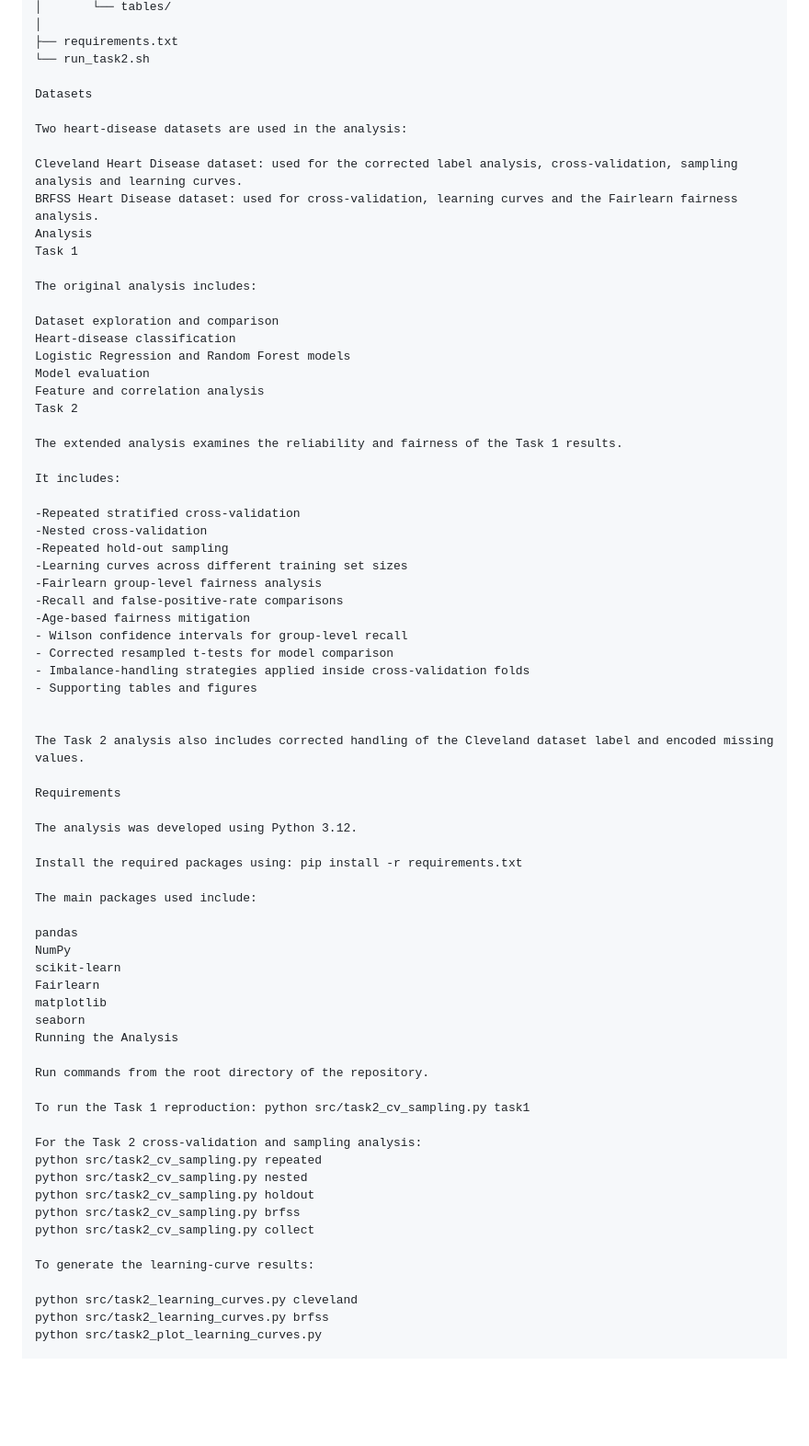
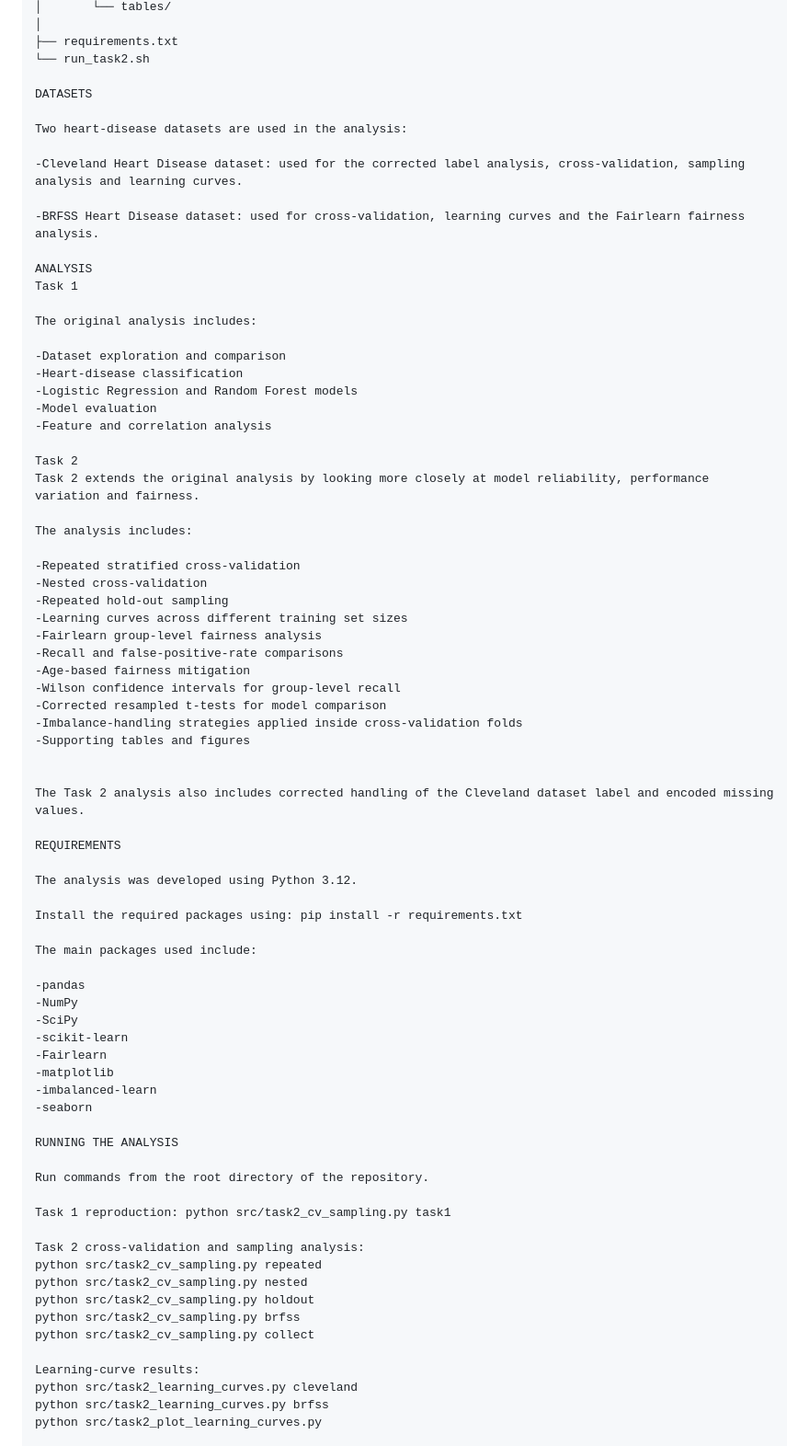
Before and after one commit to sahimalti/case-studies-assessment-1, a Markdown page: README.md, the part around one of its changes. Shown at 92% size. GitHub-like rendering; blank space fills up the shorter version.

```diff
--- a/README.md
+++ b/README.md
@@ -33,27 +33,29 @@ case-studies-assessment-1/
 ├── requirements.txt
 └── run_task2.sh
 
-Datasets
+DATASETS
 
 Two heart-disease datasets are used in the analysis:
 
-Cleveland Heart Disease dataset: used for the corrected label analysis, cross-validation, sampling analysis and learning curves.
-BRFSS Heart Disease dataset: used for cross-validation, learning curves and the Fairlearn fairness analysis.
-Analysis
+-Cleveland Heart Disease dataset: used for the corrected label analysis, cross-validation, sampling analysis and learning curves.
+
+-BRFSS Heart Disease dataset: used for cross-validation, learning curves and the Fairlearn fairness analysis.
+
+ANALYSIS
 Task 1
 
 The original analysis includes:
 
-Dataset exploration and comparison
-Heart-disease classification
-Logistic Regression and Random Forest models
-Model evaluation
-Feature and correlation analysis
+-Dataset exploration and comparison
+-Heart-disease classification
+-Logistic Regression and Random Forest models
+-Model evaluation
+-Feature and correlation analysis
+
 Task 2
+Task 2 extends the original analysis by looking more closely at model reliability, performance variation and fairness.
 
-The extended analysis examines the reliability and fairness of the Task 1 results.
-
-It includes:
+The analysis includes:
 
 -Repeated stratified cross-validation
 -Nested cross-validation
@@ -62,15 +64,15 @@ It includes:
 -Fairlearn group-level fairness analysis
 -Recall and false-positive-rate comparisons
 -Age-based fairness mitigation
-- Wilson confidence intervals for group-level recall
-- Corrected resampled t-tests for model comparison
-- Imbalance-handling strategies applied inside cross-validation folds
-- Supporting tables and figures
+-Wilson confidence intervals for group-level recall
+-Corrected resampled t-tests for model comparison
+-Imbalance-handling strategies applied inside cross-validation folds
+-Supporting tables and figures
 
 
 The Task 2 analysis also includes corrected handling of the Cleveland dataset label and encoded missing values.
 
-Requirements
+REQUIREMENTS
 
 The analysis was developed using Python 3.12.
 
@@ -78,27 +80,29 @@ Install the required packages using: pip install -r requirements.txt
 
 The main packages used include:
 
-pandas
-NumPy
-scikit-learn
-Fairlearn
-matplotlib
-seaborn
-Running the Analysis
+-pandas
+-NumPy
+-SciPy
+-scikit-learn
+-Fairlearn
+-matplotlib
+-imbalanced-learn
+-seaborn
+
+RUNNING THE ANALYSIS
 
 Run commands from the root directory of the repository.
 
-To run the Task 1 reproduction: python src/task2_cv_sampling.py task1
+Task 1 reproduction: python src/task2_cv_sampling.py task1
 
-For the Task 2 cross-validation and sampling analysis:
+Task 2 cross-validation and sampling analysis:
 python src/task2_cv_sampling.py repeated
 python src/task2_cv_sampling.py nested
 python src/task2_cv_sampling.py holdout
 python src/task2_cv_sampling.py brfss
 python src/task2_cv_sampling.py collect
 
-To generate the learning-curve results:
-
+Learning-curve results:
 python src/task2_learning_curves.py cleveland
 python src/task2_learning_curves.py brfss
 python src/task2_plot_learning_curves.py
```
Also changed, not shown: other parts of README.md (+31 -13 lines).
